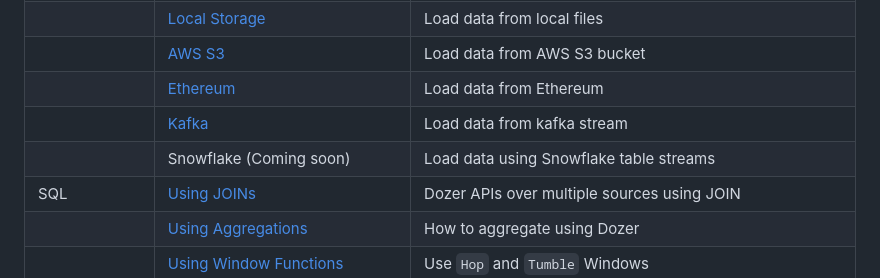
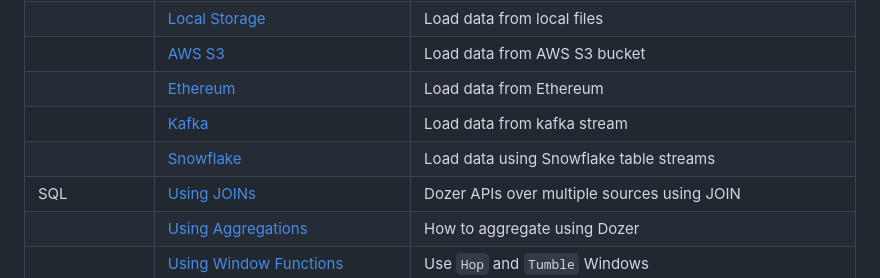
Before and after one commit to getdozer/dozer-samples, a Markdown page: README.md, the part around the change. GitHub-like rendering.

Commit message:
Update README.md with Snowflake sample link
Signed-off-by: Dario Pizzamiglio <1150680+mediuminvader@users.noreply.github.com>

```diff
--- a/README.md
+++ b/README.md
@@ -30,7 +30,7 @@ Refer to the [Installation section](https://getdozer.io/docs/installation) for i
 |                  | [AWS S3](./connectors/aws-s3)                                            | Load data from AWS S3 bucket                                                 |
 |                  | [Ethereum](./connectors/ethereum)                                        | Load data from Ethereum                                                      |
 |                  | [Kafka](./connectors/kafka)                                              | Load data from kafka stream                                                  |
-|                  | Snowflake (Coming soon)                                                  | Load data using Snowflake table streams                                      |
+|                  | [Snowflake](./connectors/snowflake)                                                  | Load data using Snowflake table streams                                      |
 | SQL              | [Using JOINs](./sql/join)                                                | Dozer APIs over multiple sources using JOIN                                  |
 |                  | [Using Aggregations](./sql/aggregations)                                 | How to aggregate using Dozer                                                 |
 |                  | [Using Window Functions](./sql/window-functions)                         | Use `Hop` and `Tumble` Windows                                               |
```
